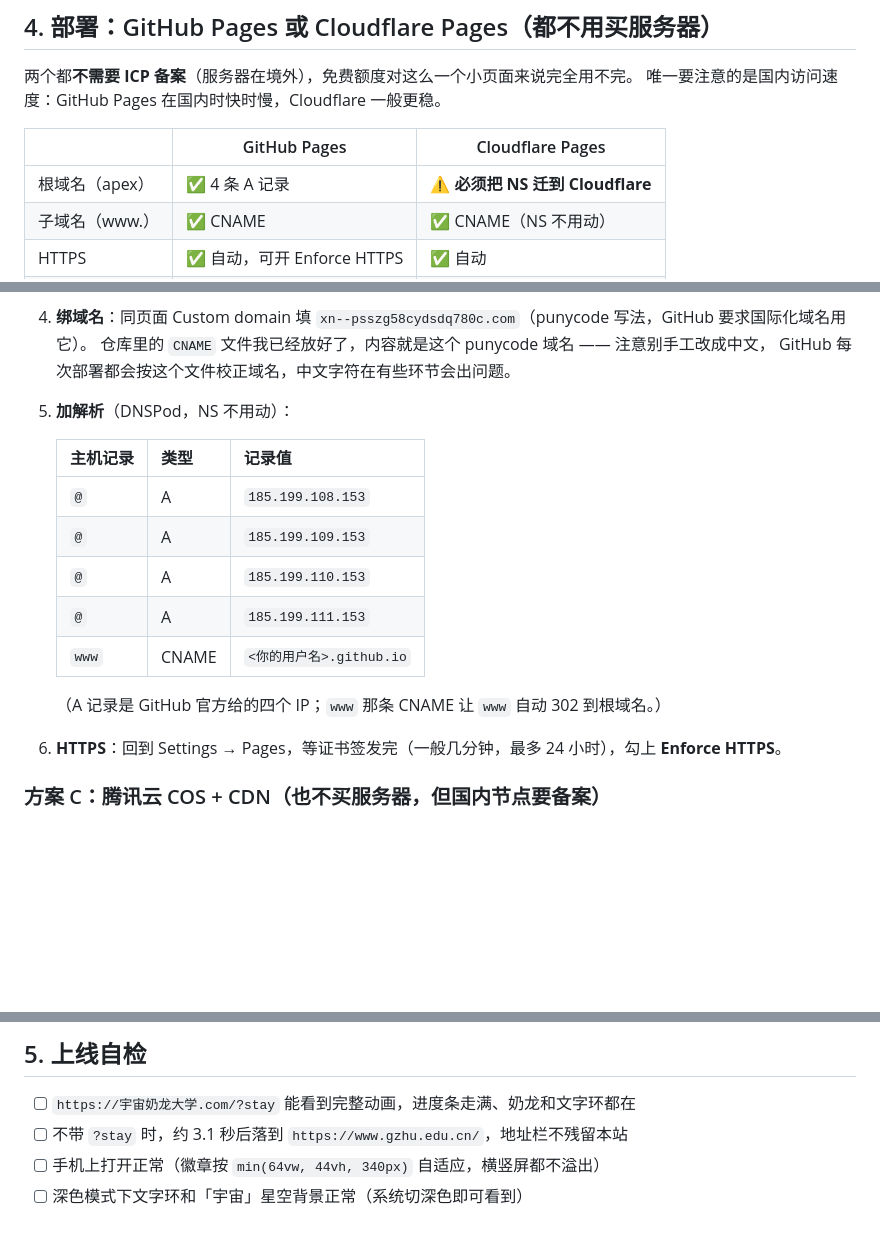
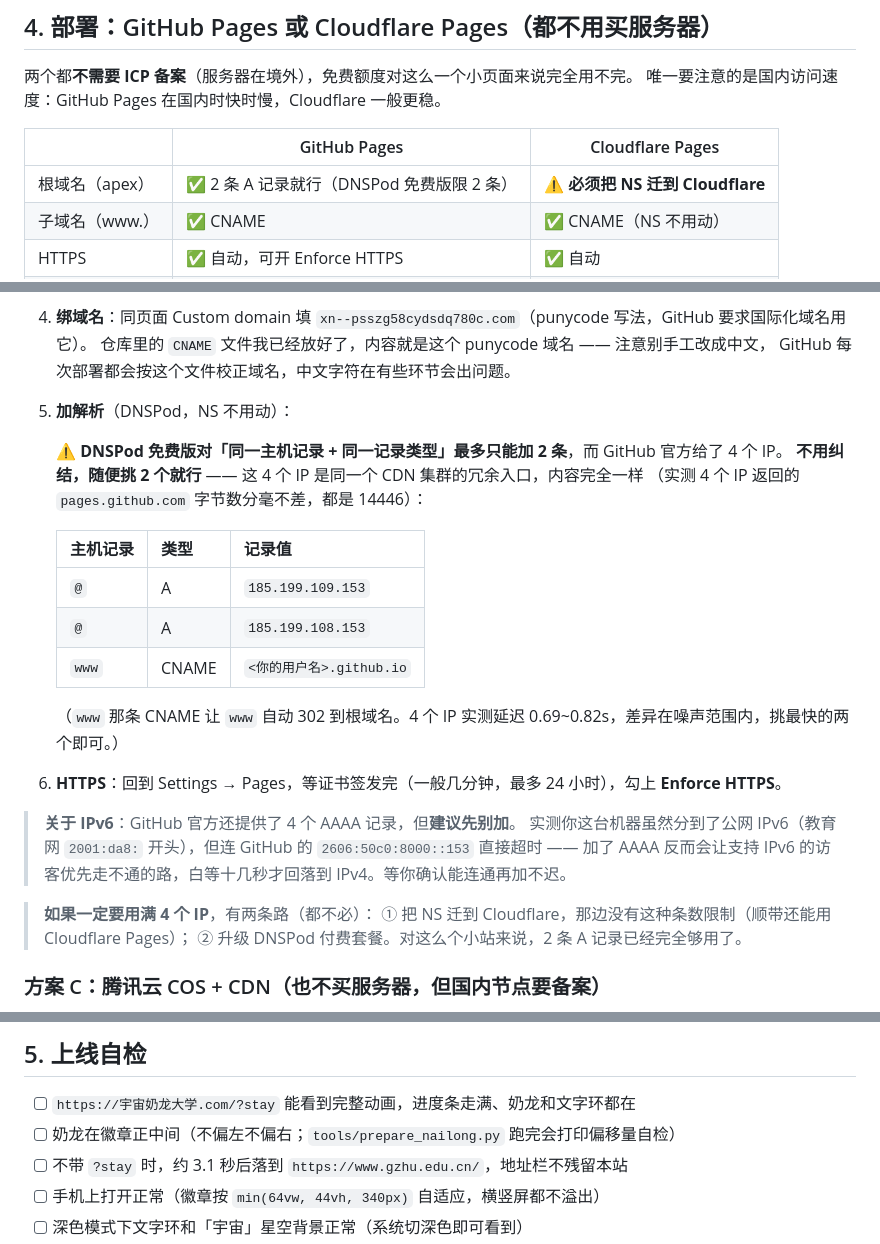
Before and after one commit to AronWang001/nailong-university, a Markdown page: README.md, 3 parts joined by grey strips. GitHub-like rendering; blank space fills up the shorter version.

Commit message:
文档：DNSPod 免费版限 2 条 A 记录，改用 .109/.108 两条（4 个 IP 实测互为冗余）

```diff
--- a/README.md
+++ b/README.md
@@ -122,7 +122,7 @@ python tools/build_assets.py       # 文字环 → ring.svg + tools/og.html
 
 | | GitHub Pages | Cloudflare Pages |
 | --- | --- | --- |
-| 根域名（apex） | ✅ 4 条 A 记录 | ⚠️ **必须把 NS 迁到 Cloudflare** |
+| 根域名（apex） | ✅ 2 条 A 记录就行（DNSPod 免费版限 2 条） | ⚠️ **必须把 NS 迁到 Cloudflare** |
 | 子域名（www.） | ✅ CNAME | ✅ CNAME（NS 不用动） |
 | HTTPS | ✅ 自动，可开 Enforce HTTPS | ✅ 自动 |
 | 部署方式 | git push | git push 或拖拽上传 |
@@ -159,16 +159,26 @@ python tools/build_assets.py       # 文字环 → ring.svg + tools/og.html
    GitHub 每次部署都会按这个文件校正域名，中文字符在有些环节会出问题。
 5. **加解析**（DNSPod，NS 不用动）：
 
+   ⚠️ **DNSPod 免费版对「同一主机记录 + 同一记录类型」最多只能加 2 条**，而 GitHub 官方给了 4 个 IP。
+   **不用纠结，随便挑 2 个就行** —— 这 4 个 IP 是同一个 CDN 集群的冗余入口，内容完全一样
+   （实测 4 个 IP 返回的 `pages.github.com` 字节数分毫不差，都是 14446）：
+
    | 主机记录 | 类型 | 记录值 |
    | --- | --- | --- |
+   | `@` | A | `185.199.109.153` |
    | `@` | A | `185.199.108.153` |
-   | `@` | A | `185.199.109.153` |
-   | `@` | A | `185.199.110.153` |
-   | `@` | A | `185.199.111.153` |
    | `www` | CNAME | `<你的用户名>.github.io` |
 
-   （A 记录是 GitHub 官方给的四个 IP；`www` 那条 CNAME 让 `www` 自动 302 到根域名。）
+   （`www` 那条 CNAME 让 `www` 自动 302 到根域名。4 个 IP 实测延迟 0.69~0.82s，差异在噪声范围内，挑最快的两个即可。）
 6. **HTTPS**：回到 Settings → Pages，等证书签发完（一般几分钟，最多 24 小时），勾上 **Enforce HTTPS**。
+
+> **关于 IPv6**：GitHub 官方还提供了 4 个 AAAA 记录，但**建议先别加**。
+> 实测你这台机器虽然分到了公网 IPv6（教育网 `2001:da8:` 开头），但连 GitHub 的 `2606:50c0:8000::153` 直接超时
+> —— 加了 AAAA 反而会让支持 IPv6 的访客优先走不通的路，白等十几秒才回落到 IPv4。等你确认能连通再加不迟。
+
+> **如果一定要用满 4 个 IP**，有两条路（都不必）：
+> ① 把 NS 迁到 Cloudflare，那边没有这种条数限制（顺带还能用 Cloudflare Pages）；
+> ② 升级 DNSPod 付费套餐。对这么个小站来说，2 条 A 记录已经完全够用了。
 
 ### 方案 C：腾讯云 COS + CDN（也不买服务器，但国内节点要备案）
 
@@ -224,6 +234,7 @@ DNSPod 给 `@` 和 `www` 各加一条 **A 记录**指向服务器公网 IP。
 ## 5. 上线自检
 
 - [ ] `https://宇宙奶龙大学.com/?stay` 能看到完整动画，进度条走满、奶龙和文字环都在
+- [ ] 奶龙在徽章正中间（不偏左不偏右；`tools/prepare_nailong.py` 跑完会打印偏移量自检）
 - [ ] 不带 `?stay` 时，约 3.1 秒后落到 `https://www.gzhu.edu.cn/`，地址栏不残留本站
 - [ ] 手机上打开正常（徽章按 `min(64vw, 44vh, 340px)` 自适应，横竖屏都不溢出）
 - [ ] 深色模式下文字环和「宇宙」星空背景正常（系统切深色即可看到）
```
